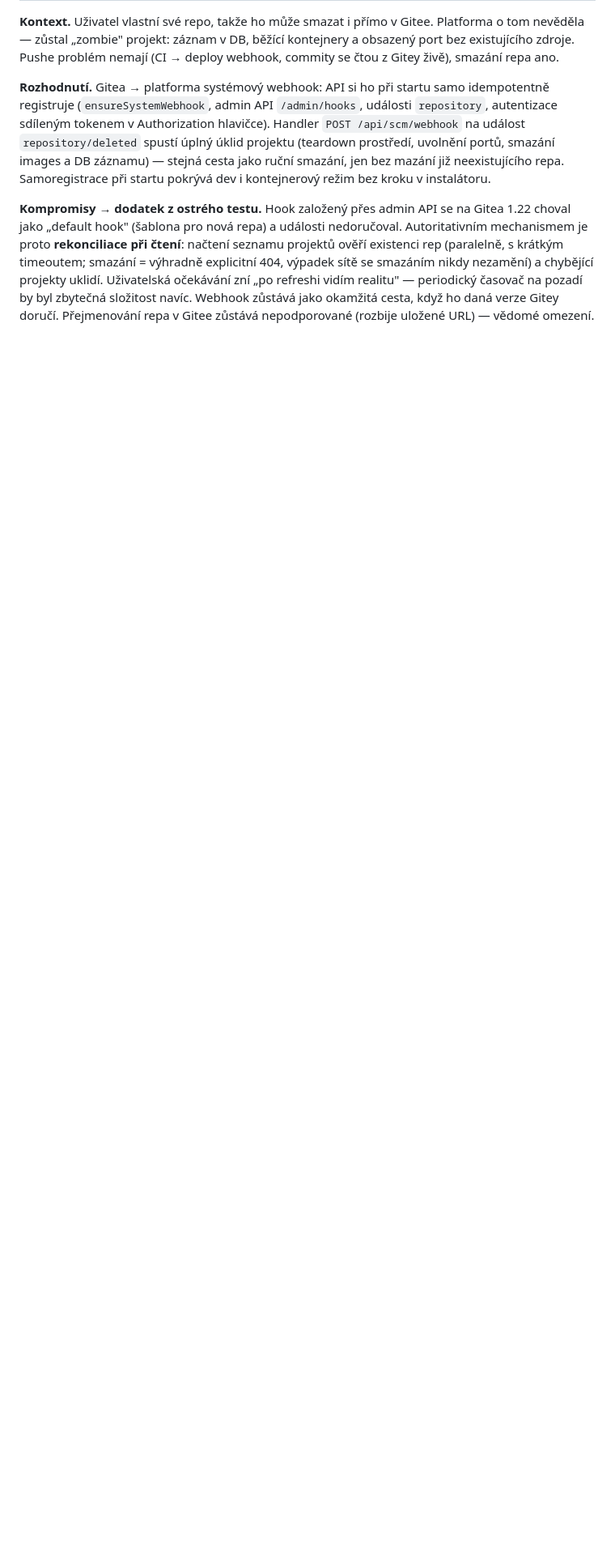
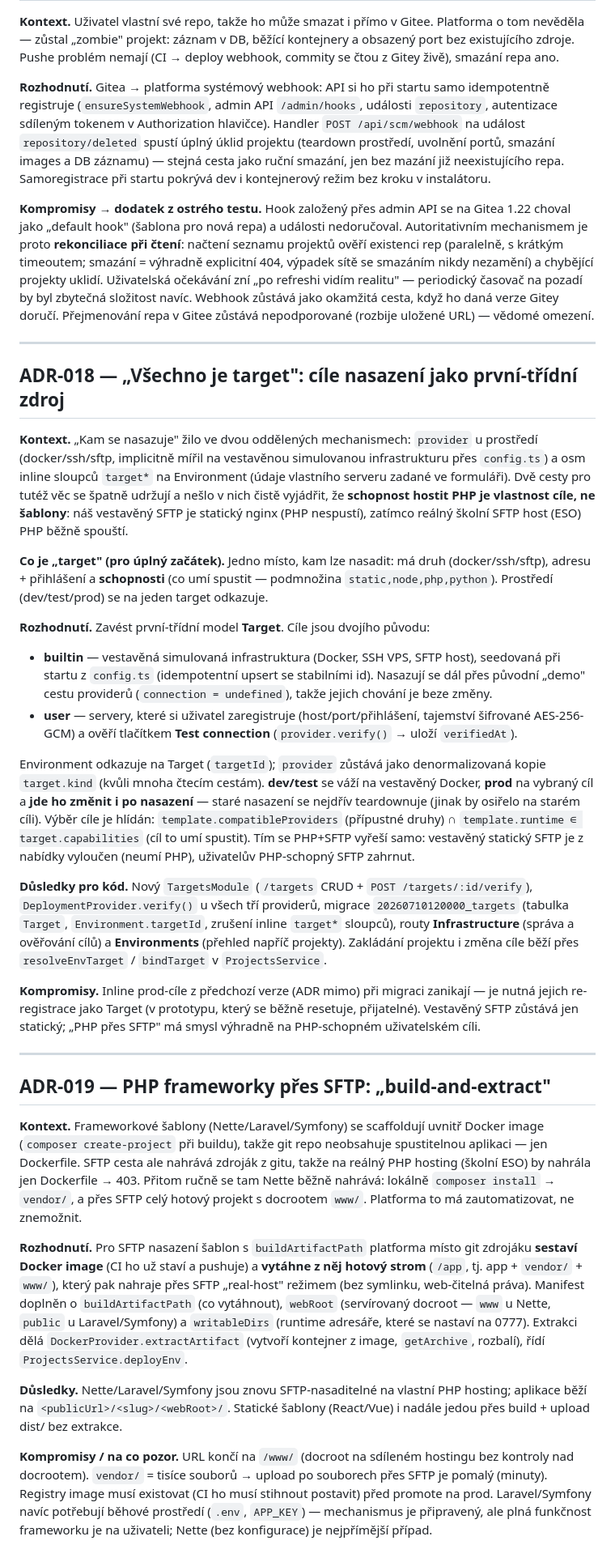
Before and after one commit to kudrle01/initpad, a Markdown page: DECISIONS.md, the part around the change. Shown at 81% size. Rendered like a GitHub page; blank space fills up the shorter version.

Commit message:
docs: ADR-018 (targets model) + ADR-019 (PHP SFTP build-extract)

```diff
--- a/DECISIONS.md
+++ b/DECISIONS.md
@@ -504,3 +504,83 @@ nikdy nezamění) a chybějící projekty uklidí. Uživatelská očekávání z
 zbytečná složitost navíc. Webhook zůstává jako okamžitá cesta, když ho daná verze Gitey
 doručí. Přejmenování repa v Gitee zůstává nepodporované (rozbije uložené
 URL) — vědomé omezení.
+
+---
+
+## ADR-018 — „Všechno je target": cíle nasazení jako první-třídní zdroj
+
+**Kontext.** „Kam se nasazuje" žilo ve dvou oddělených mechanismech: `provider`
+u prostředí (docker/ssh/sftp, implicitně mířil na vestavěnou simulovanou
+infrastrukturu přes `config.ts`) a osm inline sloupců `target*` na Environment
+(údaje vlastního serveru zadané ve formuláři). Dvě cesty pro tutéž věc se
+špatně udržují a nešlo v nich čistě vyjádřit, že **schopnost hostit PHP je
+vlastnost cíle, ne šablony**: náš vestavěný SFTP je statický nginx (PHP
+nespustí), zatímco reálný školní SFTP host (ESO) PHP běžně spouští.
+
+**Co je „target" (pro úplný začátek).** Jedno místo, kam lze nasadit: má druh
+(docker/ssh/sftp), adresu + přihlášení a **schopnosti** (co umí spustit —
+podmnožina `static,node,php,python`). Prostředí (dev/test/prod) se na jeden
+target odkazuje.
+
+**Rozhodnutí.** Zavést první-třídní model **Target**. Cíle jsou dvojího původu:
+- **builtin** — vestavěná simulovaná infrastruktura (Docker, SSH VPS, SFTP host),
+  seedovaná při startu z `config.ts` (idempotentní upsert se stabilními id).
+  Nasazují se dál přes původní „demo" cestu providerů (`connection = undefined`),
+  takže jejich chování je beze změny.
+- **user** — servery, které si uživatel zaregistruje (host/port/přihlášení,
+  tajemství šifrované AES-256-GCM) a ověří tlačítkem **Test connection**
+  (`provider.verify()` → uloží `verifiedAt`).
+
+Environment odkazuje na Target (`targetId`); `provider` zůstává jako
+denormalizovaná kopie `target.kind` (kvůli mnoha čtecím cestám). **dev/test** se
+váží na vestavěný Docker, **prod** na vybraný cíl a **jde ho změnit i po
+nasazení** — staré nasazení se nejdřív teardownuje (jinak by osiřelo na starém
+cíli). Výběr cíle je hlídán: `template.compatibleProviders` (přípustné druhy)
+∩ `template.runtime ∈ target.capabilities` (cíl to umí spustit). Tím se PHP+SFTP
+vyřeší samo: vestavěný statický SFTP je z nabídky vyloučen (neumí PHP),
+uživatelův PHP-schopný SFTP zahrnut.
+
+**Důsledky pro kód.** Nový `TargetsModule` (`/targets` CRUD + `POST
+/targets/:id/verify`), `DeploymentProvider.verify()` u všech tří providerů,
+migrace `20260710120000_targets` (tabulka `Target`, `Environment.targetId`,
+zrušení inline `target*` sloupců), routy **Infrastructure** (správa a ověřování
+cílů) a **Environments** (přehled napříč projekty). Zakládání projektu i změna
+cíle běží přes `resolveEnvTarget` / `bindTarget` v `ProjectsService`.
+
+**Kompromisy.** Inline prod-cíle z předchozí verze (ADR mimo) při migraci
+zanikají — je nutná jejich re-registrace jako Target (v prototypu, který se
+běžně resetuje, přijatelné). Vestavěný SFTP zůstává jen statický; „PHP přes
+SFTP" má smysl výhradně na PHP-schopném uživatelském cíli.
+
+---
+
+## ADR-019 — PHP frameworky přes SFTP: „build-and-extract"
+
+**Kontext.** Frameworkové šablony (Nette/Laravel/Symfony) se scaffoldují
+uvnitř Docker image (`composer create-project` při buildu), takže git repo
+neobsahuje spustitelnou aplikaci — jen Dockerfile. SFTP cesta ale nahrává
+zdroják z gitu, takže na reálný PHP hosting (školní ESO) by nahrála jen
+Dockerfile → 403. Přitom ručně se tam Nette běžně nahrává: lokálně
+`composer install` → `vendor/`, a přes SFTP celý hotový projekt s docrootem
+`www/`. Platforma to má zautomatizovat, ne znemožnit.
+
+**Rozhodnutí.** Pro SFTP nasazení šablon s `buildArtifactPath` platforma
+místo git zdrojáku **sestaví Docker image** (CI ho už staví a pushuje) a
+**vytáhne z něj hotový strom** (`/app`, tj. app + `vendor/` + `www/`), který
+pak nahraje přes SFTP „real-host" režimem (bez symlinku, web-čitelná práva).
+Manifest doplněn o `buildArtifactPath` (co vytáhnout), `webRoot` (servírovaný
+docroot — `www` u Nette, `public` u Laravel/Symfony) a `writableDirs` (runtime
+adresáře, které se nastaví na 0777). Extrakci dělá `DockerProvider.extractArtifact`
+(vytvoří kontejner z image, `getArchive`, rozbalí), řídí `ProjectsService.deployEnv`.
+
+**Důsledky.** Nette/Laravel/Symfony jsou znovu SFTP-nasaditelné na vlastní
+PHP hosting; aplikace běží na `<publicUrl>/<slug>/<webRoot>/`. Statické
+šablony (React/Vue) i nadále jedou přes build + upload dist/ bez extrakce.
+
+**Kompromisy / na co pozor.** URL končí na `/www/` (docroot na sdíleném
+hostingu bez kontroly nad docrootem). `vendor/` = tisíce souborů → upload
+po souborech přes SFTP je pomalý (minuty). Registry image musí existovat
+(CI ho musí stihnout postavit) před promote na prod. Laravel/Symfony navíc
+potřebují běhové prostředí (`.env`, `APP_KEY`) — mechanismus je připravený,
+ale plná funkčnost frameworku je na uživateli; Nette (bez konfigurace) je
+nejpřímější případ.
```
